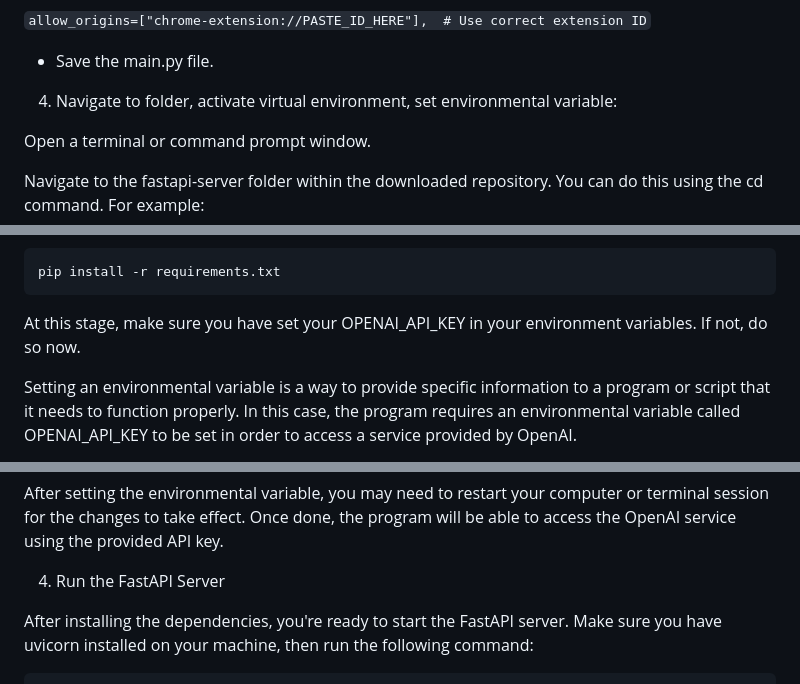
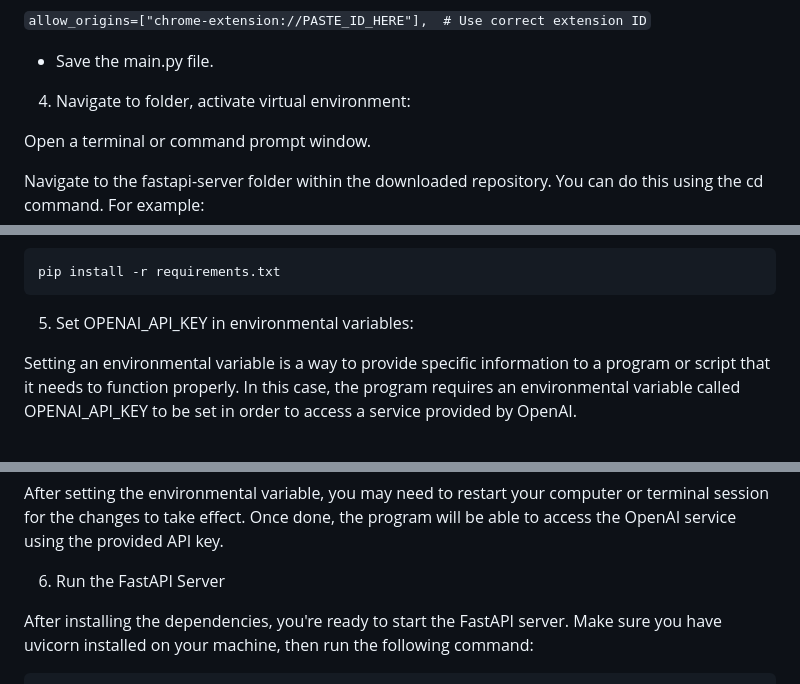
Before and after one commit to josephrmartinez/bias-detection, a Markdown page: README.md, 3 parts joined by grey strips. Rendered like a GitHub page.

Commit message:
Update README.md
Rename steps

````diff
--- a/README.md
+++ b/README.md
@@ -41,7 +41,8 @@ gpt-3.5-turbo-1106 with the 16k token context window is used by default for vide
 
 - Save the main.py file.
 
-4. Navigate to folder, activate virtual environment, set environmental variable:
+
+4. Navigate to folder, activate virtual environment:
 
 Open a terminal or command prompt window.
 
@@ -75,7 +76,7 @@ With the virtual environment activated, install the required dependencies by run
 pip install -r requirements.txt
 ```
 
-At this stage, make sure you have set your OPENAI_API_KEY in your environment variables. If not, do so now.
+5. Set OPENAI_API_KEY in environmental variables:
 
 Setting an environmental variable is a way to provide specific information to a program or script that it needs to function properly. In this case, the program requires an environmental variable called OPENAI_API_KEY to be set in order to access a service provided by OpenAI.
 
@@ -102,7 +103,7 @@ Press Enter.
 After setting the environmental variable, you may need to restart your computer or terminal session for the changes to take effect. Once done, the program will be able to access the OpenAI service using the provided API key.
 
 
-4. Run the FastAPI Server
+6. Run the FastAPI Server
 
 After installing the dependencies, you're ready to start the FastAPI server. Make sure you have uvicorn installed on your machine, then run the following command:
 
````
